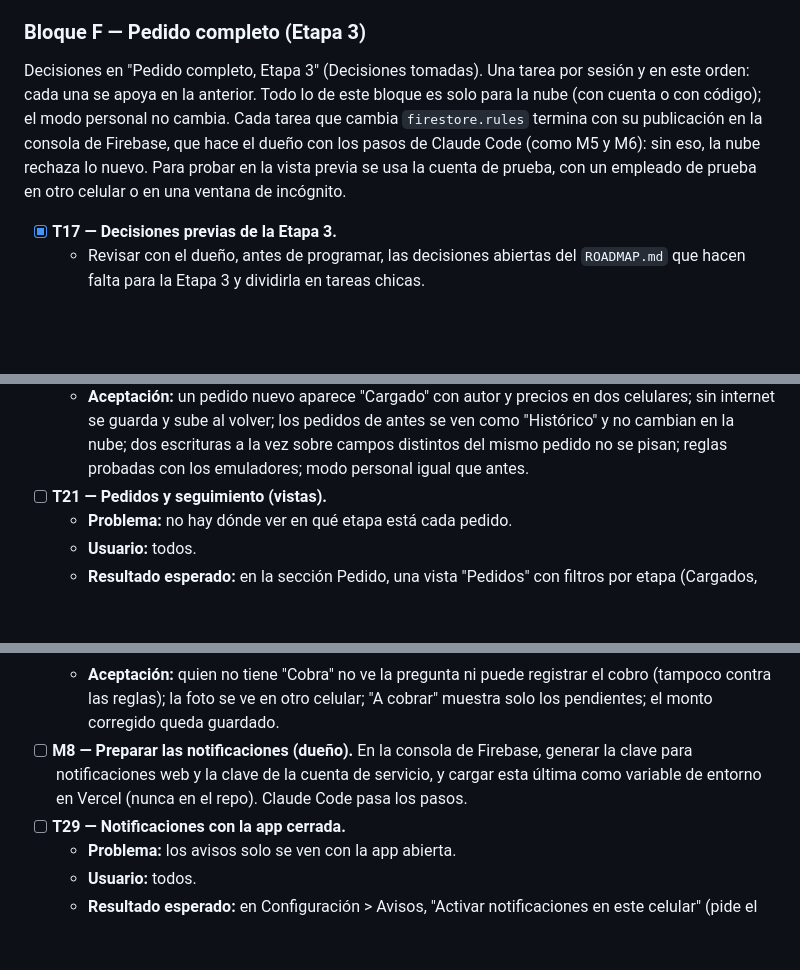
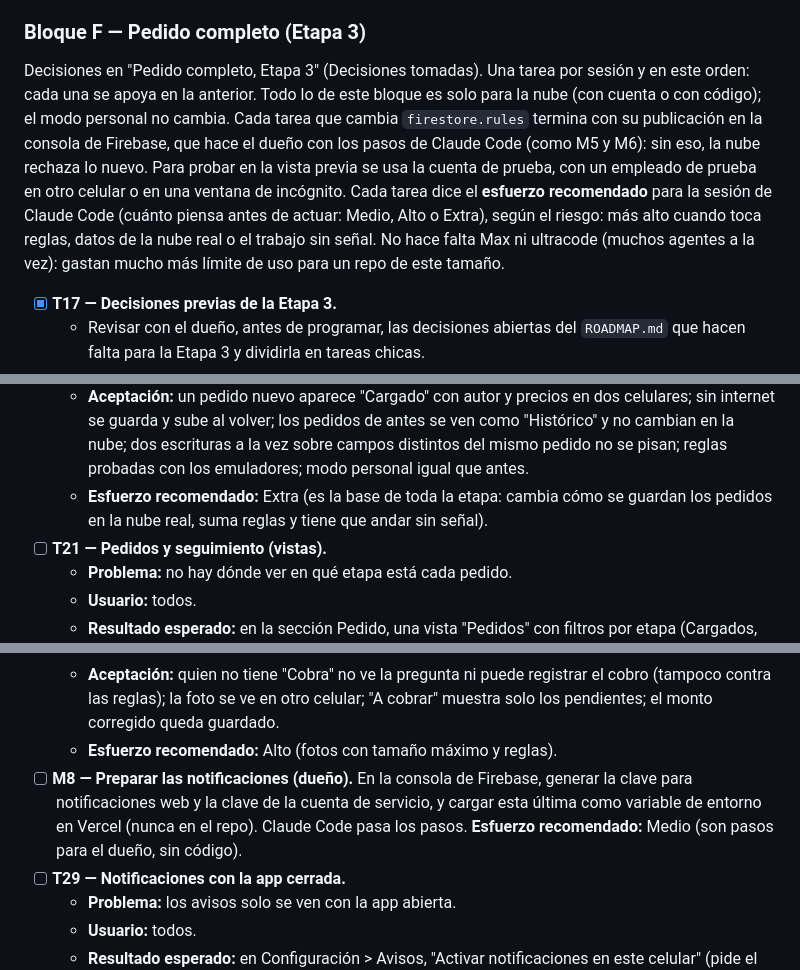
Before and after one commit to EscabCodex/vendefrio-v2, a Markdown page: PROJECT_STATE.md, 3 parts joined by grey strips. Drawn GitHub-style; blank space fills up the shorter version.

```diff
--- a/PROJECT_STATE.md
+++ b/PROJECT_STATE.md
@@ -478,7 +478,7 @@ Reglas completas en "Usuarios y acceso" (Decisiones tomadas).
 
 ### Bloque F — Pedido completo (Etapa 3)
 
-Decisiones en "Pedido completo, Etapa 3" (Decisiones tomadas). Una tarea por sesión y en este orden: cada una se apoya en la anterior. Todo lo de este bloque es solo para la nube (con cuenta o con código); el modo personal no cambia. Cada tarea que cambia `firestore.rules` termina con su publicación en la consola de Firebase, que hace el dueño con los pasos de Claude Code (como M5 y M6): sin eso, la nube rechaza lo nuevo. Para probar en la vista previa se usa la cuenta de prueba, con un empleado de prueba en otro celular o en una ventana de incógnito.
+Decisiones en "Pedido completo, Etapa 3" (Decisiones tomadas). Una tarea por sesión y en este orden: cada una se apoya en la anterior. Todo lo de este bloque es solo para la nube (con cuenta o con código); el modo personal no cambia. Cada tarea que cambia `firestore.rules` termina con su publicación en la consola de Firebase, que hace el dueño con los pasos de Claude Code (como M5 y M6): sin eso, la nube rechaza lo nuevo. Para probar en la vista previa se usa la cuenta de prueba, con un empleado de prueba en otro celular o en una ventana de incógnito. Cada tarea dice el **esfuerzo recomendado** para la sesión de Claude Code (cuánto piensa antes de actuar: Medio, Alto o Extra), según el riesgo: más alto cuando toca reglas, datos de la nube real o el trabajo sin señal. No hace falta Max ni ultracode (muchos agentes a la vez): gastan mucho más límite de uso para un repo de este tamaño.
 
 - [x] **T17 — Decisiones previas de la Etapa 3.**
   - Revisar con el dueño, antes de programar, las decisiones abiertas del `ROADMAP.md` que hacen falta para la Etapa 3 y dividirla en tareas chicas.
@@ -504,6 +504,7 @@ Decisiones en "Pedido completo, Etapa 3" (Decisiones tomadas). Una tarea por ses
   - **Archivos:** `pedidos.js`, `database.js`, `nube.js`, `historial.js`, `firestore.rules` (crear un pedido solo a nombre propio; productos, comercio y observaciones solo los cambia el autor o el dueño; el historial de estados solo agrega), `sw.js`.
   - **Riesgos:** es la base de toda la etapa; un celular con la versión vieja (sin actualizar) cargaría pedidos sin estado, que se verían como "Histórico": unir al final de un día sin pedidos pendientes y avisar a todos que abran la app para actualizarla; hasta T26 cualquiera sigue pudiendo eliminar.
   - **Aceptación:** un pedido nuevo aparece "Cargado" con autor y precios en dos celulares; sin internet se guarda y sube al volver; los pedidos de antes se ven como "Histórico" y no cambian en la nube; dos escrituras a la vez sobre campos distintos del mismo pedido no se pisan; reglas probadas con los emuladores; modo personal igual que antes.
+  - **Esfuerzo recomendado:** Extra (es la base de toda la etapa: cambia cómo se guardan los pedidos en la nube real, suma reglas y tiene que andar sin señal).
 - [ ] **T21 — Pedidos y seguimiento (vistas).**
   - **Problema:** no hay dónde ver en qué etapa está cada pedido.
   - **Usuario:** todos.
@@ -560,7 +568,8 @@ Decisiones en "Pedido completo, Etapa 3" (Decisiones tomadas). Una tarea por ses
   - **Archivos:** `pedidos.js` (o el archivo de la vista), `nube.js`, archivo de avisos, `firestore.rules` (solo "Cobra" registra; la foto con tamaño máximo), `styles.css`, `sw.js`.
   - **Riesgos:** fotos pesadas (límite de 1 MB por documento y del plan gratis); subir una foto sin señal (queda pendiente y se ve que falta subir).
   - **Aceptación:** quien no tiene "Cobra" no ve la pregunta ni puede registrar el cobro (tampoco contra las reglas); la foto se ve en otro celular; "A cobrar" muestra solo los pendientes; el monto corregido queda guardado.
-- [ ] **M8 — Preparar las notificaciones (dueño).** En la consola de Firebase, generar la clave para notificaciones web y la clave de la cuenta de servicio, y cargar esta última como variable de entorno en Vercel (nunca en el repo). Claude Code pasa los pasos.
+  - **Esfuerzo recomendado:** Alto (fotos con tamaño máximo y reglas).
+- [ ] **M8 — Preparar las notificaciones (dueño).** En la consola de Firebase, generar la clave para notificaciones web y la clave de la cuenta de servicio, y cargar esta última como variable de entorno en Vercel (nunca en el repo). Claude Code pasa los pasos. **Esfuerzo recomendado:** Medio (son pasos para el dueño, sin código).
 - [ ] **T29 — Notificaciones con la app cerrada.**
   - **Problema:** los avisos solo se ven con la app abierta.
   - **Usuario:** todos.
```
Also changed, not shown: other parts of PROJECT_STATE.md (+9 -0 lines), WORKING_GUIDE.md (+1 -1 lines).
